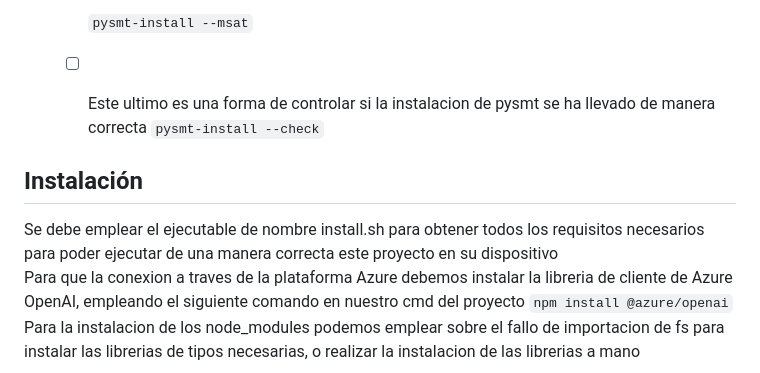
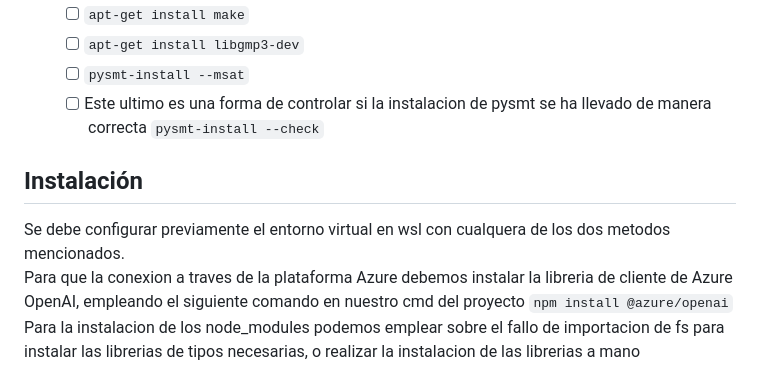
Before and after one commit to yewon5858/testing-ai-more, a Markdown page: README.md, the part around the change. GitHub-like rendering.

```diff
--- a/README.md
+++ b/README.md
@@ -85,9 +85,8 @@ Para el correcto funcionamiento de este entorno hemos empleado los siguientes pa
      - [ ] `pysmt-install --msat`
      - [ ] Este ultimo es una forma de controlar si la instalacion de pysmt se ha llevado de manera correcta  `pysmt-install --check`
 
-
 ## Instalación
-Se debe emplear el ejecutable de nombre install.sh para obtener todos los requisitos necesarios para poder ejecutar de una manera correcta este proyecto en su dispositivo
+Se debe configurar previamente el entorno virtual en wsl con cualquera de los dos metodos mencionados.
 Para que la conexion a traves de la plataforma Azure debemos instalar la libreria de cliente de Azure OpenAI, empleando el siguiente comando en nuestro cmd del proyecto
 `npm install @azure/openai`
 Para la instalacion de los node_modules podemos emplear sobre el fallo de importacion de fs para instalar las librerias de tipos necesarias, o realizar la instalacion de las librerias a mano
```
